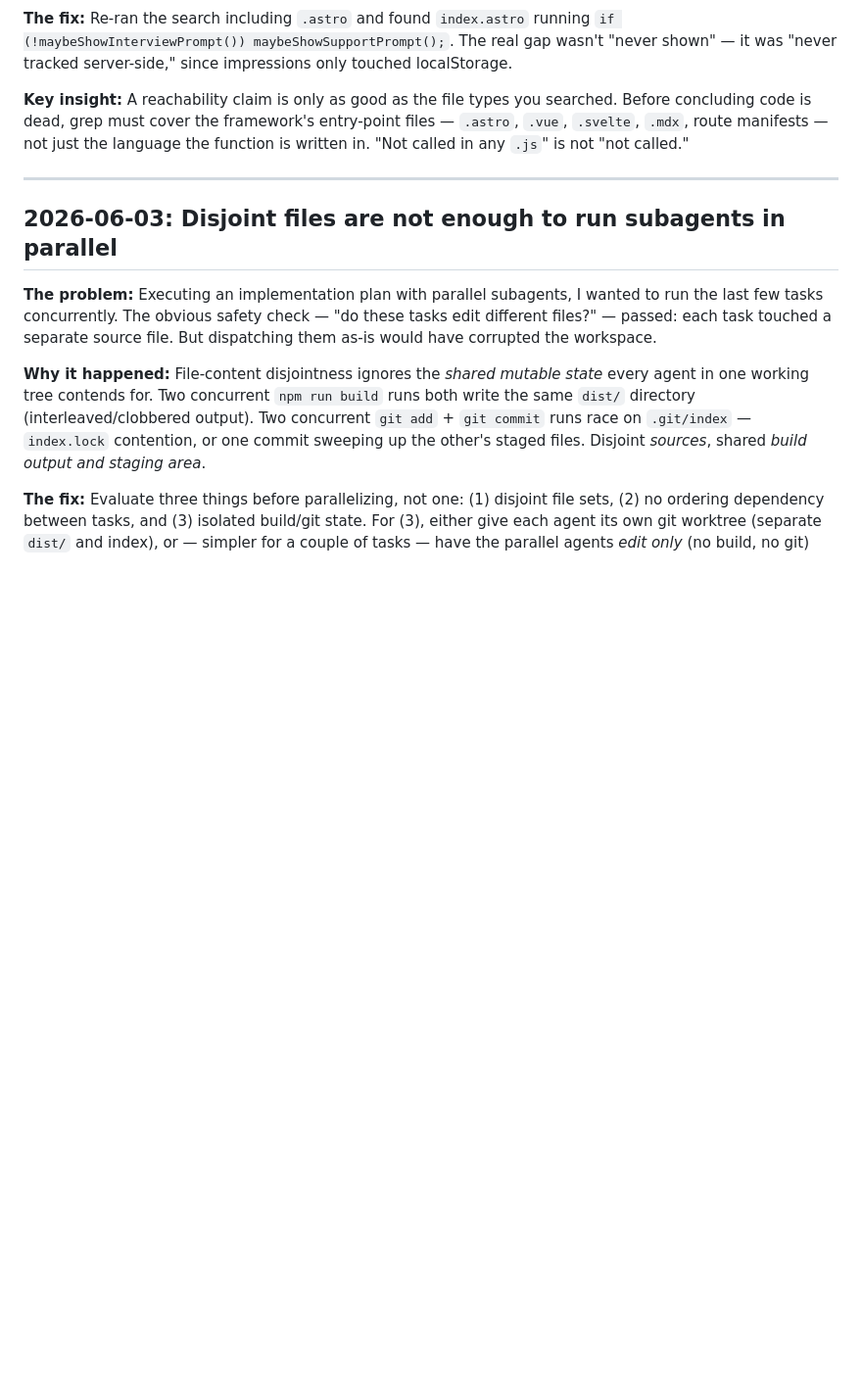
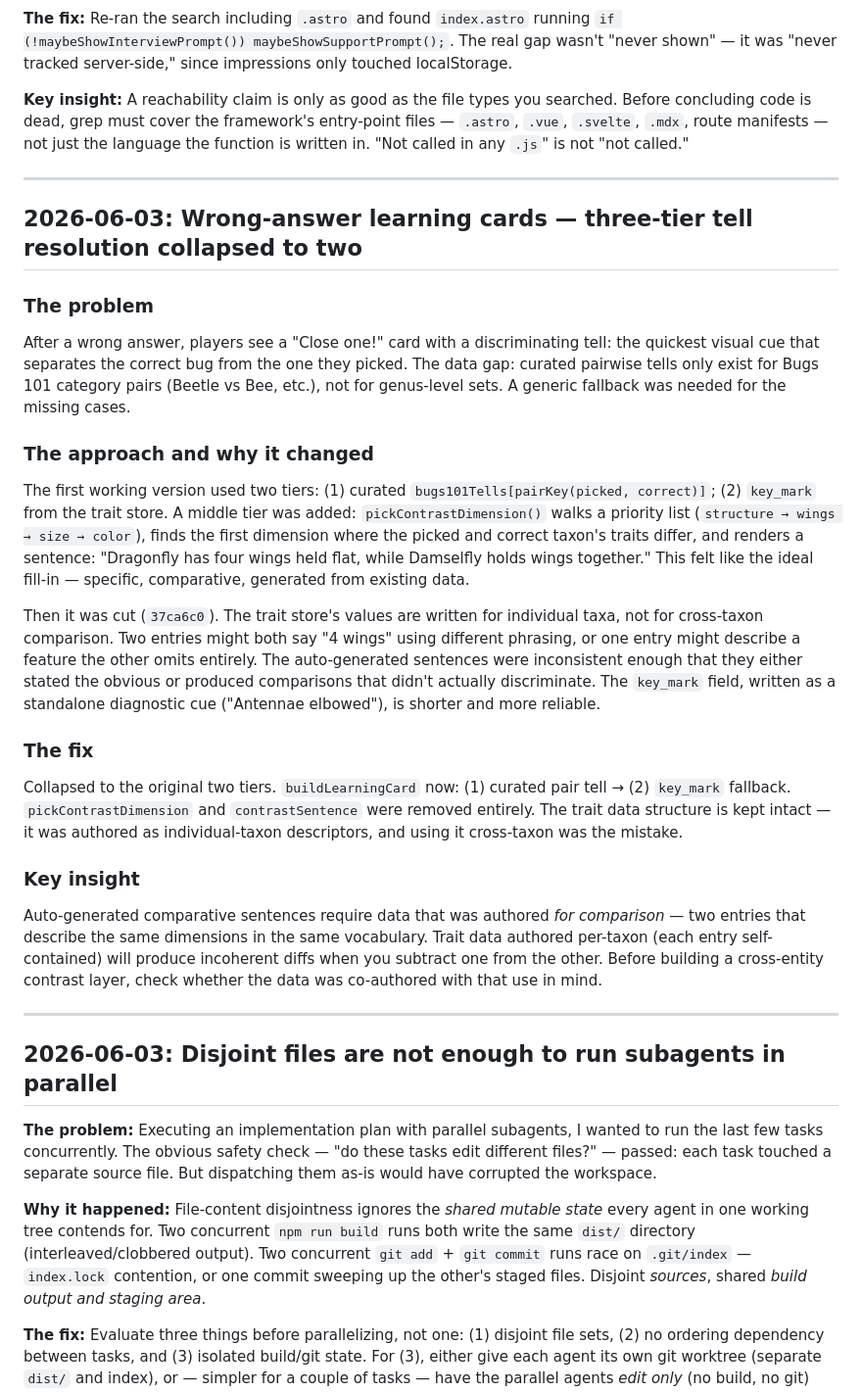
Before and after one commit to dewanggogte/whats-that-bug, a Markdown page: docs/DEVLOG.md, the part around the change. Shown at 98% size. GitHub-like rendering; blank space fills up the shorter version.

Commit message:
docs: devlog entry on learning card three-tier tell resolution

```diff
--- a/docs/DEVLOG.md
+++ b/docs/DEVLOG.md
@@ -202,6 +202,28 @@ The old `flex-direction: column` mobile override for play-cards did nothing afte
 
 ---
 
+## 2026-06-03: Wrong-answer learning cards — three-tier tell resolution collapsed to two
+
+### The problem
+
+After a wrong answer, players see a "Close one!" card with a discriminating tell: the quickest visual cue that separates the correct bug from the one they picked. The data gap: curated pairwise tells only exist for Bugs 101 category pairs (Beetle vs Bee, etc.), not for genus-level sets. A generic fallback was needed for the missing cases.
+
+### The approach and why it changed
+
+The first working version used two tiers: (1) curated `bugs101Tells[pairKey(picked, correct)]`; (2) `key_mark` from the trait store. A middle tier was added: `pickContrastDimension()` walks a priority list (`structure → wings → size → color`), finds the first dimension where the picked and correct taxon's traits differ, and renders a sentence: "Dragonfly has four wings held flat, while Damselfly holds wings together." This felt like the ideal fill-in — specific, comparative, generated from existing data.
+
+Then it was cut (`37ca6c0`). The trait store's values are written for individual taxa, not for cross-taxon comparison. Two entries might both say "4 wings" using different phrasing, or one entry might describe a feature the other omits entirely. The auto-generated sentences were inconsistent enough that they either stated the obvious or produced comparisons that didn't actually discriminate. The `key_mark` field, written as a standalone diagnostic cue ("Antennae elbowed"), is shorter and more reliable.
+
+### The fix
+
+Collapsed to the original two tiers. `buildLearningCard` now: (1) curated pair tell → (2) `key_mark` fallback. `pickContrastDimension` and `contrastSentence` were removed entirely. The trait data structure is kept intact — it was authored as individual-taxon descriptors, and using it cross-taxon was the mistake.
+
+### Key insight
+
+Auto-generated comparative sentences require data that was authored *for comparison* — two entries that describe the same dimensions in the same vocabulary. Trait data authored per-taxon (each entry self-contained) will produce incoherent diffs when you subtract one from the other. Before building a cross-entity contrast layer, check whether the data was co-authored with that use in mind.
+
+---
+
 ## 2026-06-03: Disjoint files are not enough to run subagents in parallel
 
 **The problem:** Executing an implementation plan with parallel subagents, I wanted to run the last few tasks concurrently. The obvious safety check — "do these tasks edit different files?" — passed: each task touched a separate source file. But dispatching them as-is would have corrupted the workspace.
```
